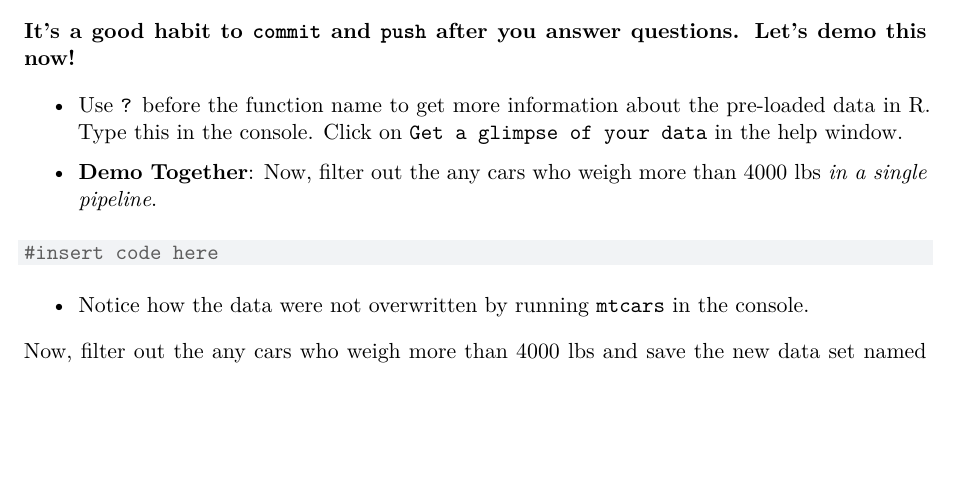
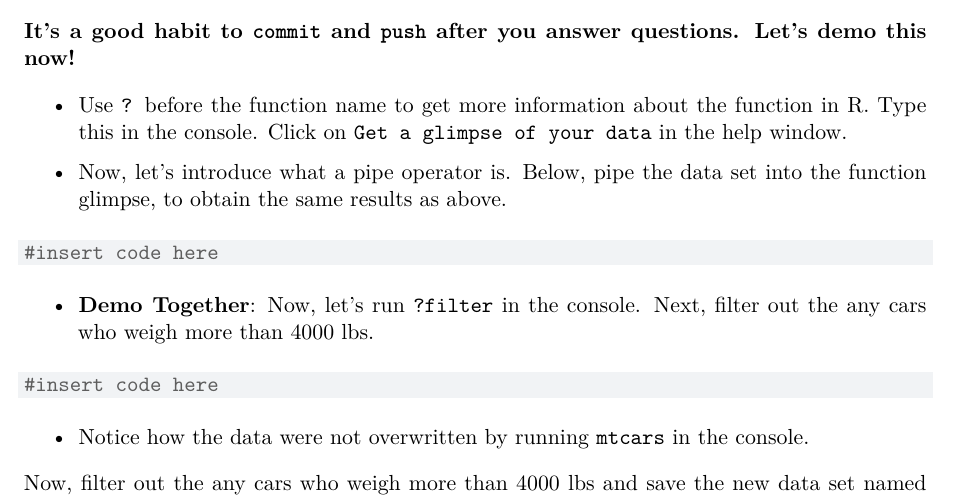
Before and after one commit to tejus-agrawal/ae-01-r-demo, a Quarto document (ae-01.qmd): part of page 2 of 3, cut so that both start at the same text, the shorter picture padded with empty space. Rendered offline with R 4.5, knitr and Pandoc in place of Quarto, then LaTeX, with nearby package versions.

Commit message:
finalize

````diff
--- a/ae-01.qmd
+++ b/ae-01.qmd
@@ -37,10 +37,21 @@ glimpse(mtcars)
 
 **It's a good habit to `commit` and `push` after you answer questions. Let's demo this now!**
 
--   Use `?` before the function name to get more information about the pre-loaded data in R. Type this in the console. Click on `Get a glimpse of your data` in the help window.
+-   Use `?` before the function name to get more information about the function in R. Type this in the console. Click on `Get a glimpse of your data` in the help window.
+
+-   Now, let's introduce what a pipe operator is. Below, pipe the data set into the function glimpse, to obtain the same results as above.
+
+```{r}
+#| label: pipe
+
+#insert code here
+
+```
 
 
--   **Demo Together**: Now, filter out the any cars who weigh more than 4000 lbs *in a single pipeline*.
+
+
+-   **Demo Together**: Now, let's run `?filter` in the console. Next, filter out the any cars who weigh more than 4000 lbs.
 
 ```{r}
 #| label: filter-example
````
